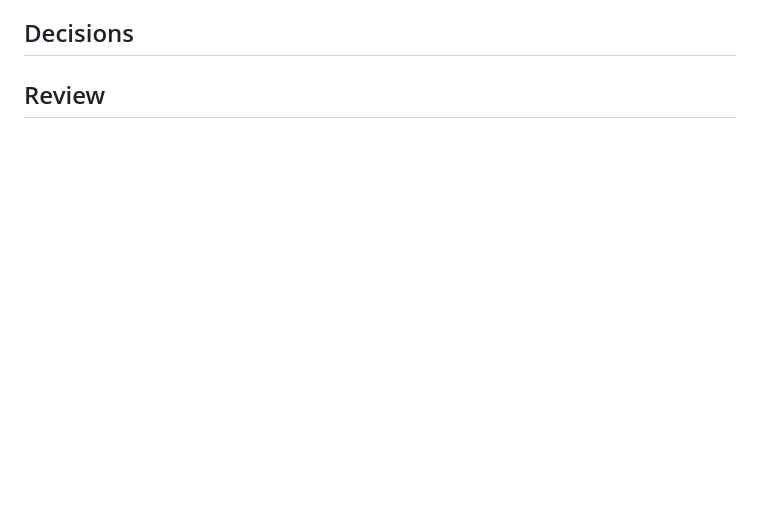
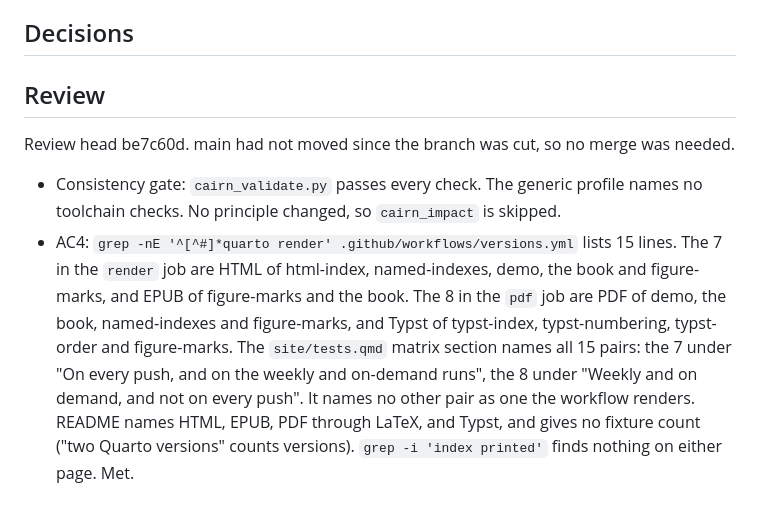
Before and after one commit to jmgirard/quarto-index, a Markdown page: cairn/milestones/M106-matrix-missing-legs.md, the part around one of its changes. Rendered like a GitHub page; blank space fills up the shorter version.

Commit message:
review M106: AC4 evidence, consistency gate

```diff
--- a/cairn/milestones/M106-matrix-missing-legs.md
+++ b/cairn/milestones/M106-matrix-missing-legs.md
@@ -159,3 +159,8 @@ to M102. KI112 and KI113 close.
 ## Decisions
 
 ## Review
+
+Review head be7c60d. main had not moved since the branch was cut, so no merge was needed.
+
+- Consistency gate: `cairn_validate.py` passes every check. The generic profile names no toolchain checks. No principle changed, so `cairn_impact` is skipped.
+- AC4: `grep -nE '^[^#]*quarto render' .github/workflows/versions.yml` lists 15 lines. The 7 in the `render` job are HTML of html-index, named-indexes, demo, the book and figure-marks, and EPUB of figure-marks and the book. The 8 in the `pdf` job are PDF of demo, the book, named-indexes and figure-marks, and Typst of typst-index, typst-numbering, typst-order and figure-marks. The `site/tests.qmd` matrix section names all 15 pairs: the 7 under "On every push, and on the weekly and on-demand runs", the 8 under "Weekly and on demand, and not on every push". It names no other pair as one the workflow renders. README names HTML, EPUB, PDF through LaTeX, and Typst, and gives no fixture count ("two Quarto versions" counts versions). `grep -i 'index printed'` finds nothing on either page. Met.
```
Also changed, not shown: other parts of cairn/milestones/M106-matrix-missing-legs.md (+1 -1 lines).
